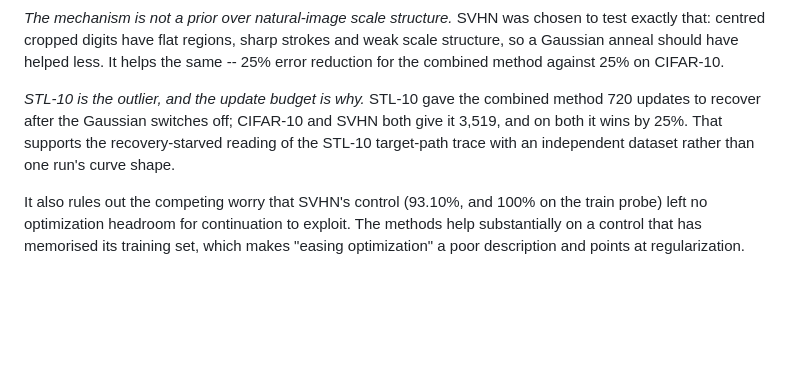
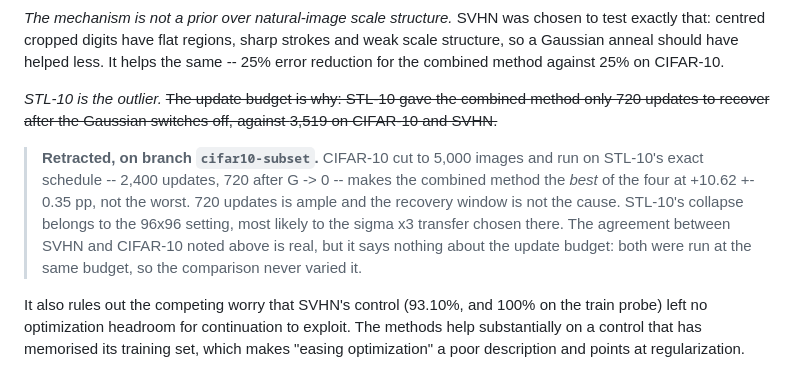
Before and after one commit to aubincharley/homotogit, a Markdown page: README.md, the part around the change. GitHub-like rendering; blank space fills up the shorter version.

Commit message:
SVHN: retract the update-budget explanation of STL-10
The claim that STL-10's 720-update recovery window explains its collapse is
false: CIFAR-10 at 5,000 images on that exact schedule makes the combined method
the best of the four at +10.62 +- 0.35 pp.

The error was not only the conclusion but the inference. SVHN and CIFAR-10
agreeing was offered as independent support for the recovery-window reading, and
it is not -- both were run at the same update budget, so that comparison never
varied the quantity in question. The agreement is real and says something about
image statistics; it says nothing about the budget.

Struck through in place with a pointer to the disproof rather than deleted.

Co-Authored-By: Claude Opus 5 (1M context) <noreply@anthropic.com>

```diff
--- a/README.md
+++ b/README.md
@@ -99,11 +99,18 @@ strokes and weak scale structure, so a Gaussian anneal should have helped less.
 It helps the same -- 25% error reduction for the combined method against 25% on
 CIFAR-10.
 
-*STL-10 is the outlier, and the update budget is why.* STL-10 gave the combined
-method 720 updates to recover after the Gaussian switches off; CIFAR-10 and SVHN
-both give it 3,519, and on both it wins by 25%. That supports the
-recovery-starved reading of the STL-10 target-path trace with an independent
-dataset rather than one run's curve shape.
+*STL-10 is the outlier.* ~~The update budget is why: STL-10 gave the combined
+method only 720 updates to recover after the Gaussian switches off, against
+3,519 on CIFAR-10 and SVHN.~~
+
+> **Retracted, on branch `cifar10-subset`.** CIFAR-10 cut to 5,000 images and run
+> on STL-10's exact schedule -- 2,400 updates, 720 after G -> 0 -- makes the
+> combined method the *best* of the four at +10.62 +- 0.35 pp, not the worst.
+> 720 updates is ample and the recovery window is not the cause. STL-10's
+> collapse belongs to the 96x96 setting, most likely to the sigma x3 transfer
+> chosen there. The agreement between SVHN and CIFAR-10 noted above is real, but
+> it says nothing about the update budget: both were run at the same budget, so
+> the comparison never varied it.
 
 It also rules out the competing worry that SVHN's control (93.10%, and 100% on
 the train probe) left no optimization headroom for continuation to exploit. The
```
